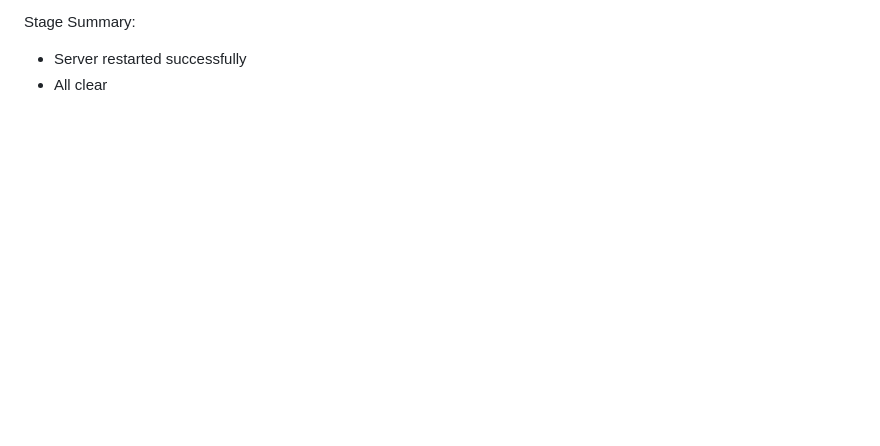
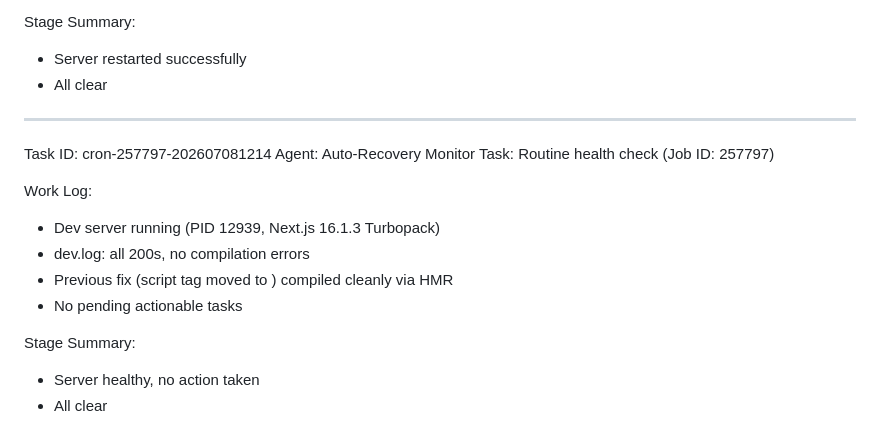
Before and after one commit to hirahpress-eng/mamah, a Markdown page: worklog.md, the part around the change. Rendered like a GitHub page; blank space fills up the shorter version.

Commit message:
dc5cd5ec-c0f3-487b-9cd5-de42baa2ae5f-cron

```diff
--- a/worklog.md
+++ b/worklog.md
@@ -1055,3 +1055,18 @@ Work Log:
 Stage Summary:
 - Server restarted successfully
 - All clear
+
+---
+Task ID: cron-257797-202607081214
+Agent: Auto-Recovery Monitor
+Task: Routine health check (Job ID: 257797)
+
+Work Log:
+- Dev server running (PID 12939, Next.js 16.1.3 Turbopack)
+- dev.log: all 200s, no compilation errors
+- Previous fix (script tag moved to <head>) compiled cleanly via HMR
+- No pending actionable tasks
+
+Stage Summary:
+- Server healthy, no action taken
+- All clear
```
